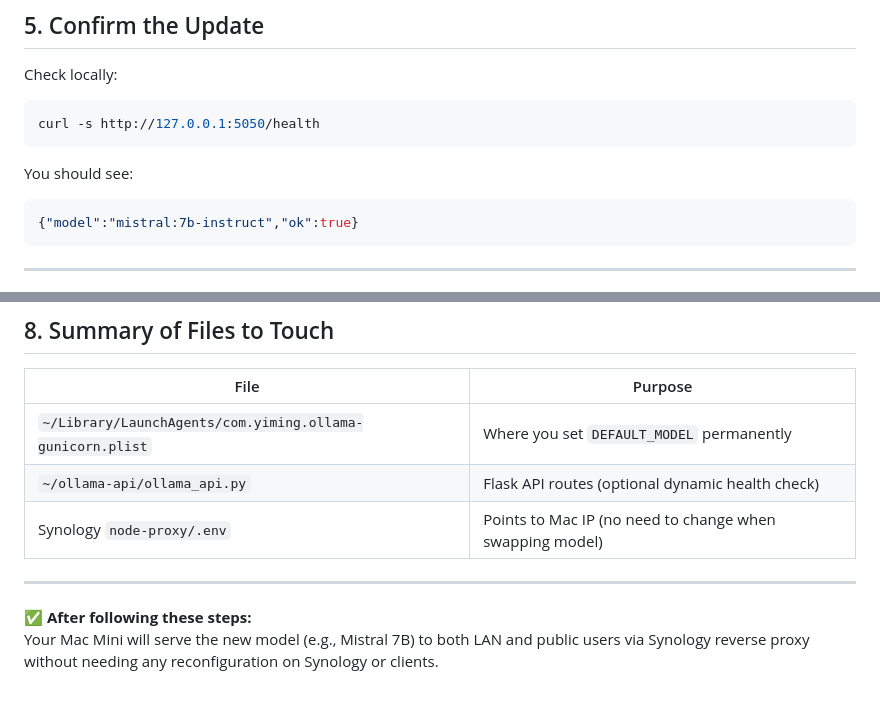
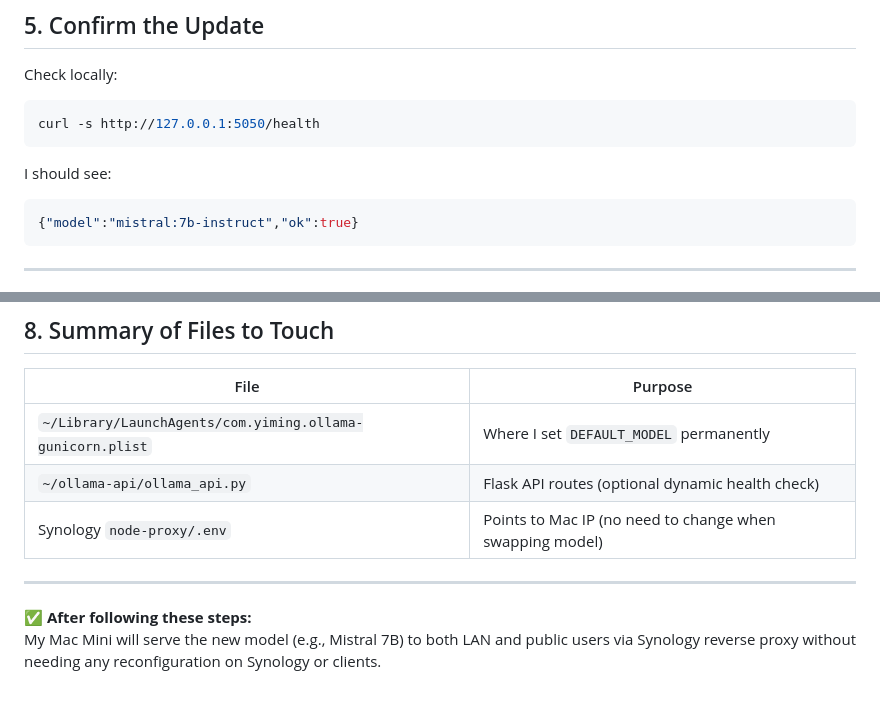
Before and after one commit to yiming168/COMP4537Learn, a Markdown page: LLMSetup/change_model_macmini.md, 2 parts joined by grey strips. Drawn GitHub-style.

````diff
--- a/LLMSetup/change_model_macmini.md
+++ b/LLMSetup/change_model_macmini.md
@@ -91,7 +91,7 @@ Check locally:
 ```bash
 curl -s http://127.0.0.1:5050/health
 ```
-You should see:
+I should see:
 ```json
 {"model":"mistral:7b-instruct","ok":true}
 ```
@@ -137,11 +137,11 @@ def health():
 ## 8. Summary of Files to Touch
 | File | Purpose |
 |------|----------|
-| `~/Library/LaunchAgents/com.yiming.ollama-gunicorn.plist` | Where you set `DEFAULT_MODEL` permanently |
+| `~/Library/LaunchAgents/com.yiming.ollama-gunicorn.plist` | Where I set `DEFAULT_MODEL` permanently |
 | `~/ollama-api/ollama_api.py` | Flask API routes (optional dynamic health check) |
 | Synology `node-proxy/.env` | Points to Mac IP (no need to change when swapping model) |
 
 ---
 
 ✅ **After following these steps:**
-Your Mac Mini will serve the new model (e.g., Mistral 7B) to both LAN and public users via Synology reverse proxy without needing any reconfiguration on Synology or clients.
+My Mac Mini will serve the new model (e.g., Mistral 7B) to both LAN and public users via Synology reverse proxy without needing any reconfiguration on Synology or clients.
````
Also changed, not shown: other parts of LLMSetup/change_model_macmini.md (+7 -7 lines).
